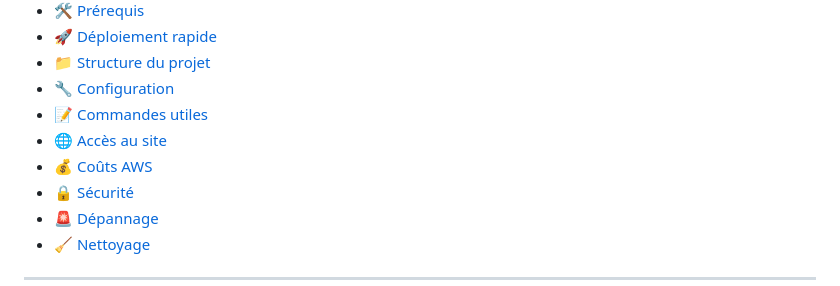
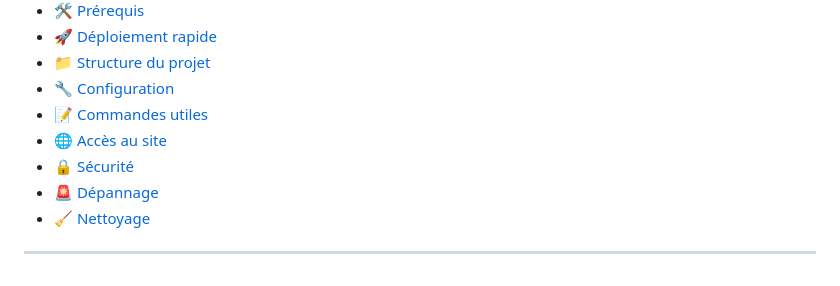
Before and after one commit to pierre205/terraform-aws-static-website-simple, a Markdown page: README.md, the part around the change. GitHub-like rendering.

```diff
--- a/README.md
+++ b/README.md
@@ -22,7 +22,6 @@ Un projet d'infrastructure as code pour héberger un site web statique sur AWS a
 - [🔧 Configuration](#-configuration)
 - [📝 Commandes utiles](#-commandes-utiles)
 - [🌐 Accès au site](#-accès-au-site)
-- [💰 Coûts AWS](#-coûts-aws)
 - [🔒 Sécurité](#-sécurité)
 - [🚨 Dépannage](#-dépannage)
 - [🧹 Nettoyage](#-nettoyage)
```
